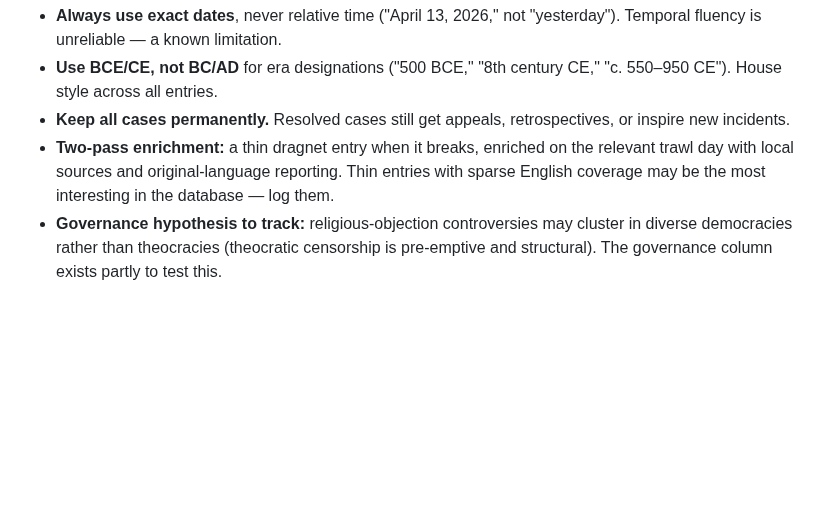
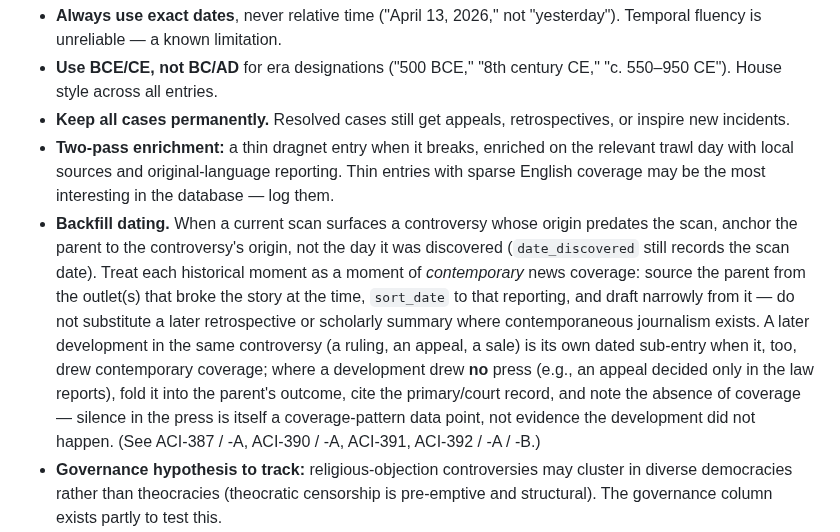
Before and after one commit to rsxhoxhi/dissensus-index, a Markdown page: CLAUDE.md, the part around the change. GitHub-like rendering; blank space fills up the shorter version.

Commit message:
CLAUDE.md: add a backfill-dating rule to §13
Codify the approach worked out in review: when a scan surfaces a controversy
whose origin predates it, anchor the parent to the origin (date_discovered still
records the scan date), source it from the journalism that broke it at the time,
and sort_date to that coverage. Later developments become dated sub-entries when
they drew their own coverage; a development with no press folds into the parent's
outcome, cited to the primary/court record, with the absence of coverage noted as
a data point.

Co-Authored-By: Claude Opus 4.8 <noreply@anthropic.com>
Claude-Session: https://claude.ai/code/session_01EkdkThhpwLVXzHi8BUrCFW

```diff
--- a/CLAUDE.md
+++ b/CLAUDE.md
@@ -372,6 +372,7 @@ When the maintainer pastes a link or describes something they saw, fetch it, ass
 - **Use BCE/CE, not BC/AD** for era designations ("500 BCE," "8th century CE," "c. 550–950 CE"). House style across all entries.
 - **Keep all cases permanently.** Resolved cases still get appeals, retrospectives, or inspire new incidents.
 - **Two-pass enrichment:** a thin dragnet entry when it breaks, enriched on the relevant trawl day with local sources and original-language reporting. Thin entries with sparse English coverage may be the most interesting in the database — log them.
+- **Backfill dating.** When a current scan surfaces a controversy whose origin predates the scan, anchor the parent to the controversy's origin, not the day it was discovered (`date_discovered` still records the scan date). Treat each historical moment as a moment of *contemporary* news coverage: source the parent from the outlet(s) that broke the story at the time, `sort_date` to that reporting, and draft narrowly from it — do not substitute a later retrospective or scholarly summary where contemporaneous journalism exists. A later development in the same controversy (a ruling, an appeal, a sale) is its own dated sub-entry when it, too, drew contemporary coverage; where a development drew **no** press (e.g., an appeal decided only in the law reports), fold it into the parent's outcome, cite the primary/court record, and note the absence of coverage — silence in the press is itself a coverage-pattern data point, not evidence the development did not happen. (See ACI-387 / -A, ACI-390 / -A, ACI-391, ACI-392 / -A / -B.)
 - **Governance hypothesis to track:** religious-objection controversies may cluster in diverse democracies rather than theocracies (theocratic censorship is pre-emptive and structural). The governance column exists partly to test this.
 - **Coverage geography ≠ English-language pickup.** A story across Latin American or Asian-language outlets is international coverage within a regional ecosystem, even with no Anglophone pickup. The column captures how stories move across media ecosystems.
 - **Dedup must cover all rows, not just recent ones.** Use `str.contains` with `regex=False, na=False`; manual review for short terms.
```
